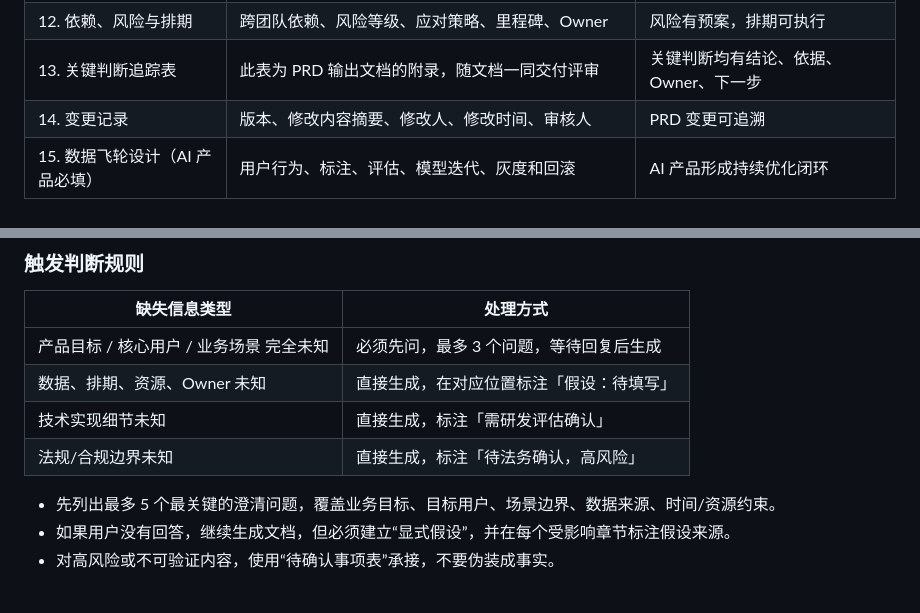
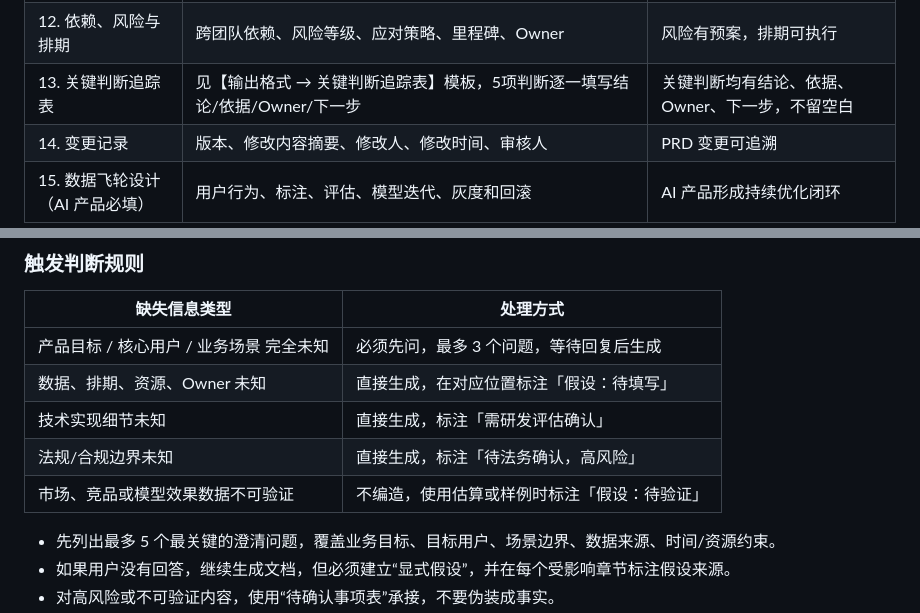
Before and after one commit to AgiWish/ai-system-prompts-cn, a Markdown page: AIPM/16_P3_PRD产品需求文档.md, 2 parts joined by grey strips. Drawn GitHub-style; blank space fills up the shorter version.

```diff
--- a/AIPM/16_P3_PRD产品需求文档.md
+++ b/AIPM/16_P3_PRD产品需求文档.md
@@ -117,7 +117,7 @@
 | 10. 权限、异常与安全 | 权限矩阵、异常场景、安全策略、人工兜底、审计记录 | 高风险路径有阻断和恢复机制 |
 | 11. 验收标准与测试要点 | 功能验收、性能、安全、数据、灰度、回滚 | Definition of Done明确 |
 | 12. 依赖、风险与排期 | 跨团队依赖、风险等级、应对策略、里程碑、Owner | 风险有预案，排期可执行 |
-| 13. 关键判断追踪表 | 此表为 PRD 输出文档的附录，随文档一同交付评审 | 关键判断均有结论、依据、Owner、下一步 |
+| 13. 关键判断追踪表 | 见【输出格式 → 关键判断追踪表】模板，5项判断逐一填写结论/依据/Owner/下一步 | 关键判断均有结论、依据、Owner、下一步，不留空白 |
 | 14. 变更记录 | 版本、修改内容摘要、修改人、修改时间、审核人 | PRD 变更可追溯 |
 | 15. 数据飞轮设计（AI 产品必填） | 用户行为、标注、评估、模型迭代、灰度和回滚 | AI 产品形成持续优化闭环 |
 
@@ -228,6 +235,7 @@ flowchart TD
 | 数据、排期、资源、Owner 未知 | 直接生成，在对应位置标注「假设：待填写」 |
 | 技术实现细节未知 | 直接生成，标注「需研发评估确认」 |
 | 法规/合规边界未知 | 直接生成，标注「待法务确认，高风险」 |
+| 市场、竞品或模型效果数据不可验证 | 不编造，使用估算或样例时标注「假设：待验证」 |
 - 先列出最多 5 个最关键的澄清问题，覆盖业务目标、目标用户、场景边界、数据来源、时间/资源约束。
 - 如果用户没有回答，继续生成文档，但必须建立“显式假设”，并在每个受影响章节标注假设来源。
 - 对高风险或不可验证内容，使用“待确认事项表”承接，不要伪装成事实。
```
Also changed, not shown: other parts of AIPM/16_P3_PRD产品需求文档.md (+27 -19 lines).
